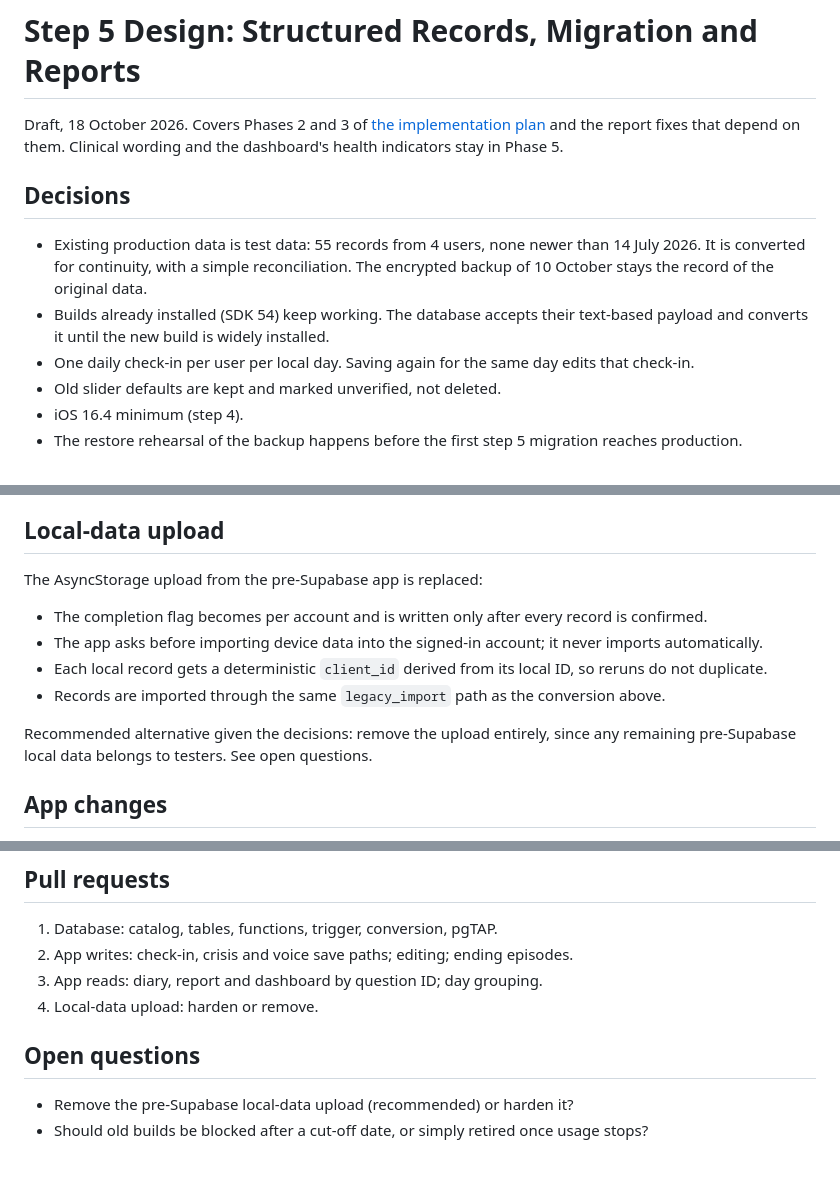
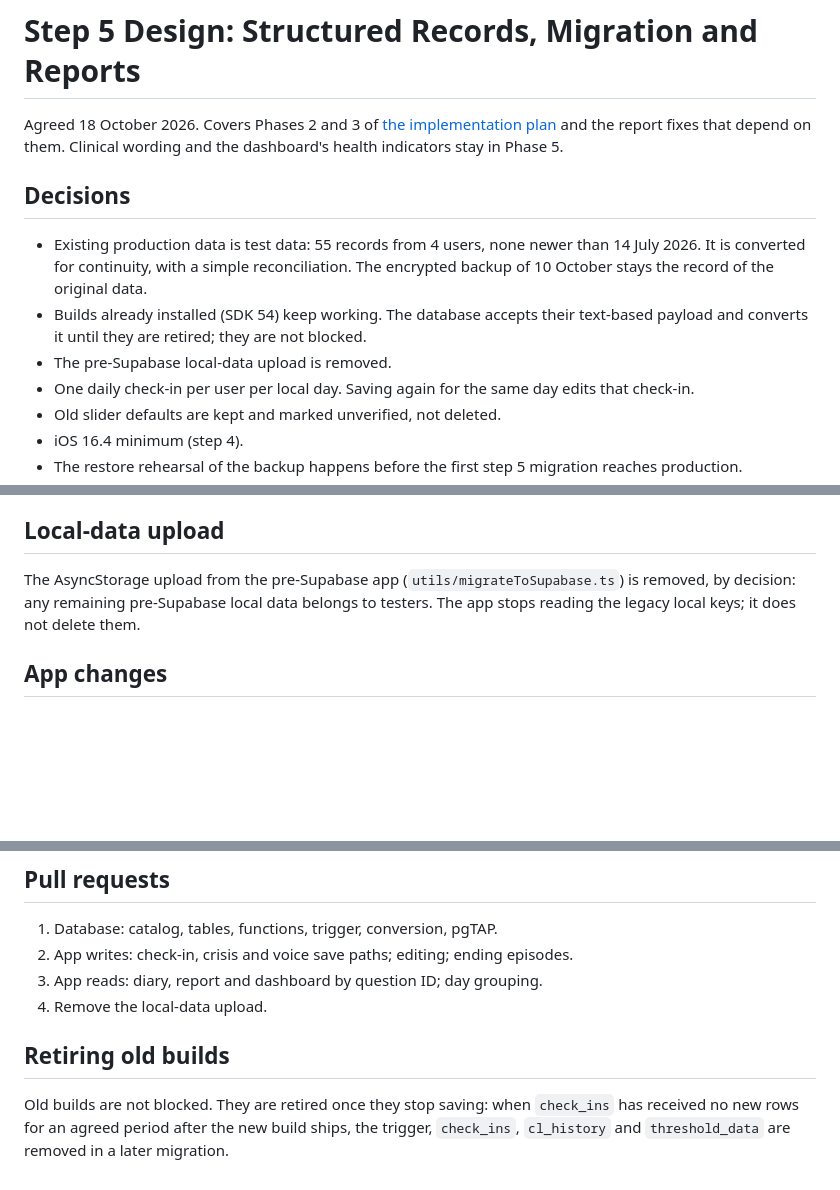
Before and after one commit to adfecu/app-migraine, a Markdown page: docs/step5-data-model-design.md, 3 parts joined by grey strips. Rendered like a GitHub page; blank space fills up the shorter version.

Commit message:
docs: record step 5 decisions on local upload and old builds
Co-Authored-By: Claude Opus 5.5 <noreply@anthropic.com>

```diff
--- a/docs/step5-data-model-design.md
+++ b/docs/step5-data-model-design.md
@@ -1,11 +1,12 @@
 # Step 5 Design: Structured Records, Migration and Reports
 
-Draft, 18 October 2026. Covers Phases 2 and 3 of [the implementation plan](app-migraine-implementation-plan.md) and the report fixes that depend on them. Clinical wording and the dashboard's health indicators stay in Phase 5.
+Agreed 18 October 2026. Covers Phases 2 and 3 of [the implementation plan](app-migraine-implementation-plan.md) and the report fixes that depend on them. Clinical wording and the dashboard's health indicators stay in Phase 5.
 
 ## Decisions
 
 - Existing production data is test data: 55 records from 4 users, none newer than 14 July 2026. It is converted for continuity, with a simple reconciliation. The encrypted backup of 10 October stays the record of the original data.
-- Builds already installed (SDK 54) keep working. The database accepts their text-based payload and converts it until the new build is widely installed.
+- Builds already installed (SDK 54) keep working. The database accepts their text-based payload and converts it until they are retired; they are not blocked.
+- The pre-Supabase local-data upload is removed.
 - One daily check-in per user per local day. Saving again for the same day edits that check-in.
 - Old slider defaults are kept and marked unverified, not deleted.
 - iOS 16.4 minimum (step 4).
@@ -158,13 +159,7 @@ Afterwards the migration logs counts by type, `needs_review` and `unverified`, a
 
 ## Local-data upload
 
-The AsyncStorage upload from the pre-Supabase app is replaced:
-- The completion flag becomes per account and is written only after every record is confirmed.
-- The app asks before importing device data into the signed-in account; it never imports automatically.
-- Each local record gets a deterministic `client_id` derived from its local ID, so reruns do not duplicate.
-- Records are imported through the same `legacy_import` path as the conversion above.
-
-Recommended alternative given the decisions: remove the upload entirely, since any remaining pre-Supabase local data belongs to testers. See open questions.
+The AsyncStorage upload from the pre-Supabase app (`utils/migrateToSupabase.ts`) is removed, by decision: any remaining pre-Supabase local data belongs to testers. The app stops reading the legacy local keys; it does not delete them.
 
 ## App changes
 
@@ -201,9 +196,8 @@ Rollback for step 1 is a down migration that drops the new objects; `check_ins`
 1. Database: catalog, tables, functions, trigger, conversion, pgTAP.
 2. App writes: check-in, crisis and voice save paths; editing; ending episodes.
 3. App reads: diary, report and dashboard by question ID; day grouping.
-4. Local-data upload: harden or remove.
+4. Remove the local-data upload.
 
-## Open questions
+## Retiring old builds
 
-- Remove the pre-Supabase local-data upload (recommended) or harden it?
-- Should old builds be blocked after a cut-off date, or simply retired once usage stops?
+Old builds are not blocked. They are retired once they stop saving: when `check_ins` has received no new rows for an agreed period after the new build ships, the trigger, `check_ins`, `cl_history` and `threshold_data` are removed in a later migration.
```
Also changed, not shown: other parts of docs/step5-data-model-design.md (+1 -1 lines).
